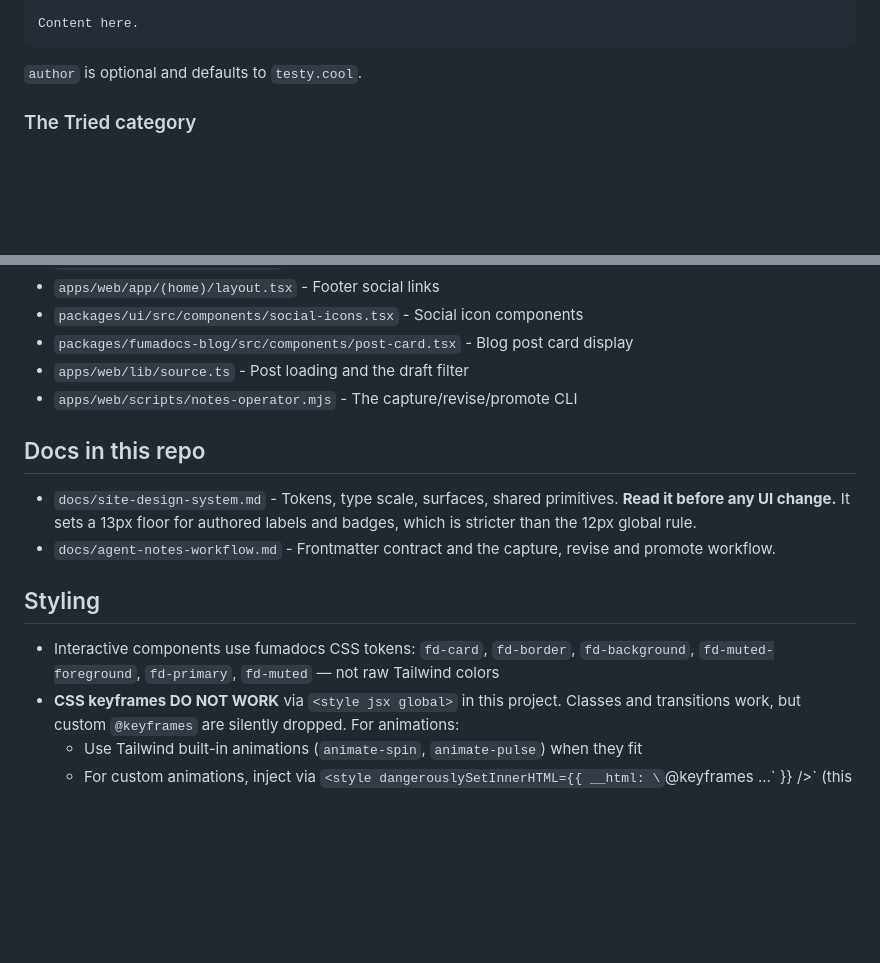
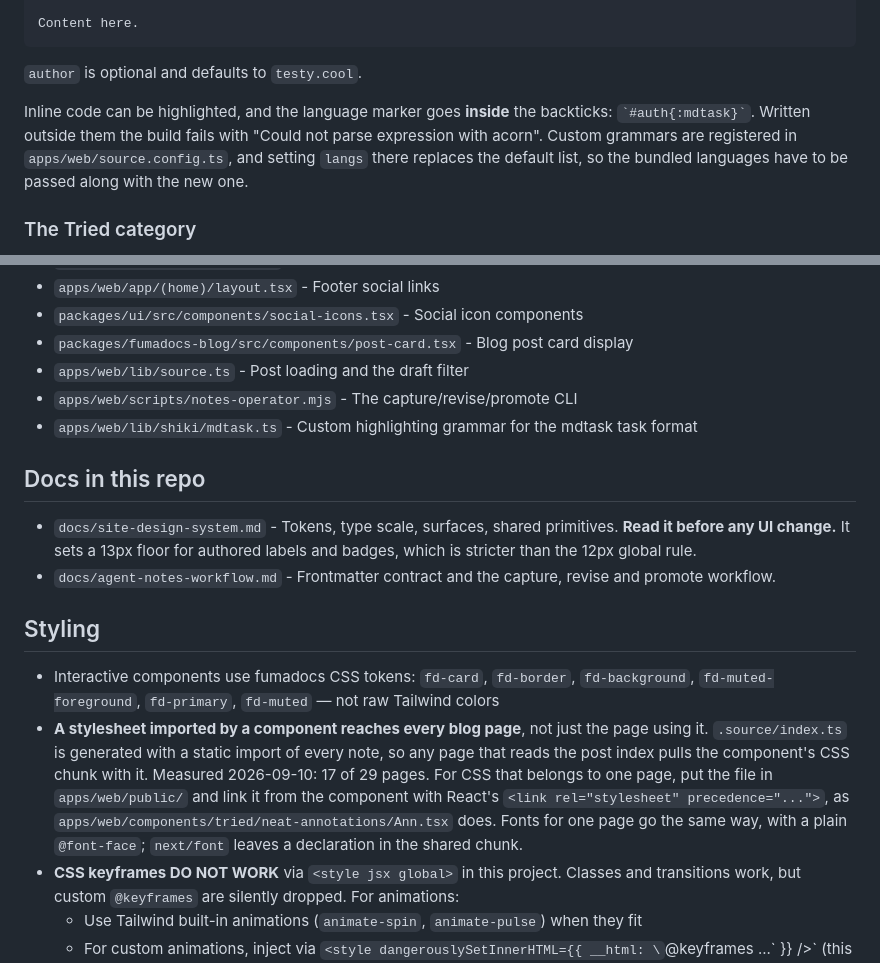
Before and after one commit to testy-cool/testy.cool, a Markdown page: CLAUDE.md, 2 parts joined by grey strips. Rendered like a GitHub page; blank space fills up the shorter version.

Commit message:
Say how a note's stylesheet reaches every page, and how to mark inline code
Two things that cost a rebuild each while writing the first two Tried notes.
A component's CSS import is not scoped to the page that uses the component,
because the generated post index imports every note, so a page-only stylesheet
has to be a static file linked from the component. And the inline code language
marker belongs inside the backticks, or MDX fails to parse the line.

Co-Authored-By: Claude Opus 5 (1M context) <noreply@anthropic.com>

```diff
--- a/CLAUDE.md
+++ b/CLAUDE.md
@@ -55,6 +55,12 @@ Content here.
 
 `author` is optional and defaults to `testy.cool`.
 
+Inline code can be highlighted, and the language marker goes **inside** the
+backticks: `` `#auth{:mdtask}` ``. Written outside them the build fails with
+"Could not parse expression with acorn". Custom grammars are registered in
+`apps/web/source.config.ts`, and setting `langs` there replaces the default
+list, so the bundled languages have to be passed along with the new one.
+
 ### The Tried category
 
 `apps/web/content/blog/tried/` holds notes on things I tried: libraries, agent
@@ -101,6 +107,7 @@ leak back into the build.
 - `packages/fumadocs-blog/src/components/post-card.tsx` - Blog post card display
 - `apps/web/lib/source.ts` - Post loading and the draft filter
 - `apps/web/scripts/notes-operator.mjs` - The capture/revise/promote CLI
+- `apps/web/lib/shiki/mdtask.ts` - Custom highlighting grammar for the mdtask task format
 
 ## Docs in this repo
 
@@ -113,6 +120,15 @@ leak back into the build.
 ## Styling
 
 - Interactive components use fumadocs CSS tokens: `fd-card`, `fd-border`, `fd-background`, `fd-muted-foreground`, `fd-primary`, `fd-muted` — not raw Tailwind colors
+- **A stylesheet imported by a component reaches every blog page**, not just
+  the page using it. `.source/index.ts` is generated with a static import of
+  every note, so any page that reads the post index pulls the component's CSS
+  chunk with it. Measured 2026-09-10: 17 of 29 pages. For CSS that belongs to
+  one page, put the file in `apps/web/public/` and link it from the component
+  with React's `<link rel="stylesheet" precedence="...">`, as
+  `apps/web/components/tried/neat-annotations/Ann.tsx` does. Fonts for one page
+  go the same way, with a plain `@font-face`; `next/font` leaves a declaration
+  in the shared chunk.
 - **CSS keyframes DO NOT WORK** via `<style jsx global>` in this project. Classes and transitions work, but custom `@keyframes` are silently dropped. For animations:
   - Use Tailwind built-in animations (`animate-spin`, `animate-pulse`) when they fit
   - For custom animations, inject via `<style dangerouslySetInnerHTML={{ __html: \`@keyframes ...\` }} />` (this works for the regen progress bar)
```
